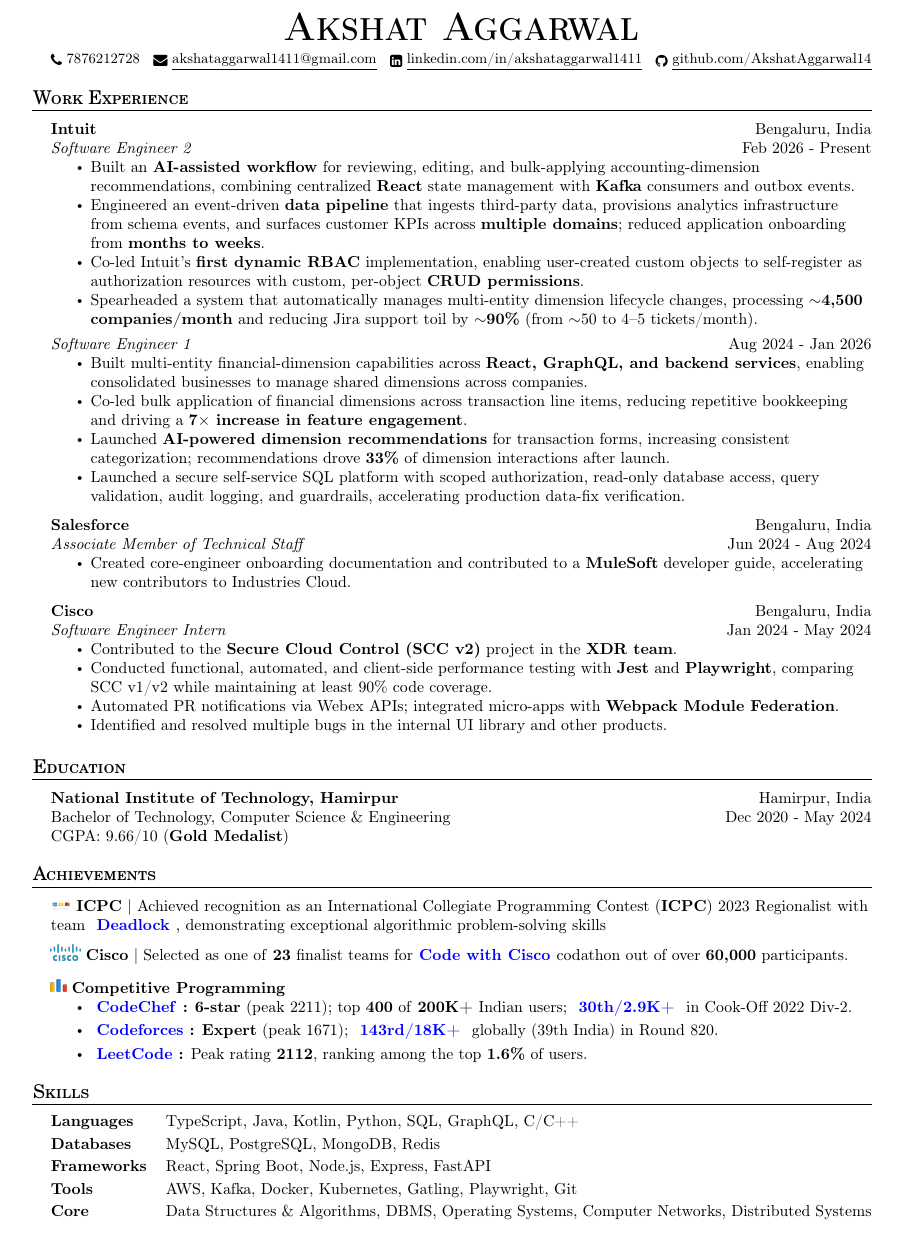
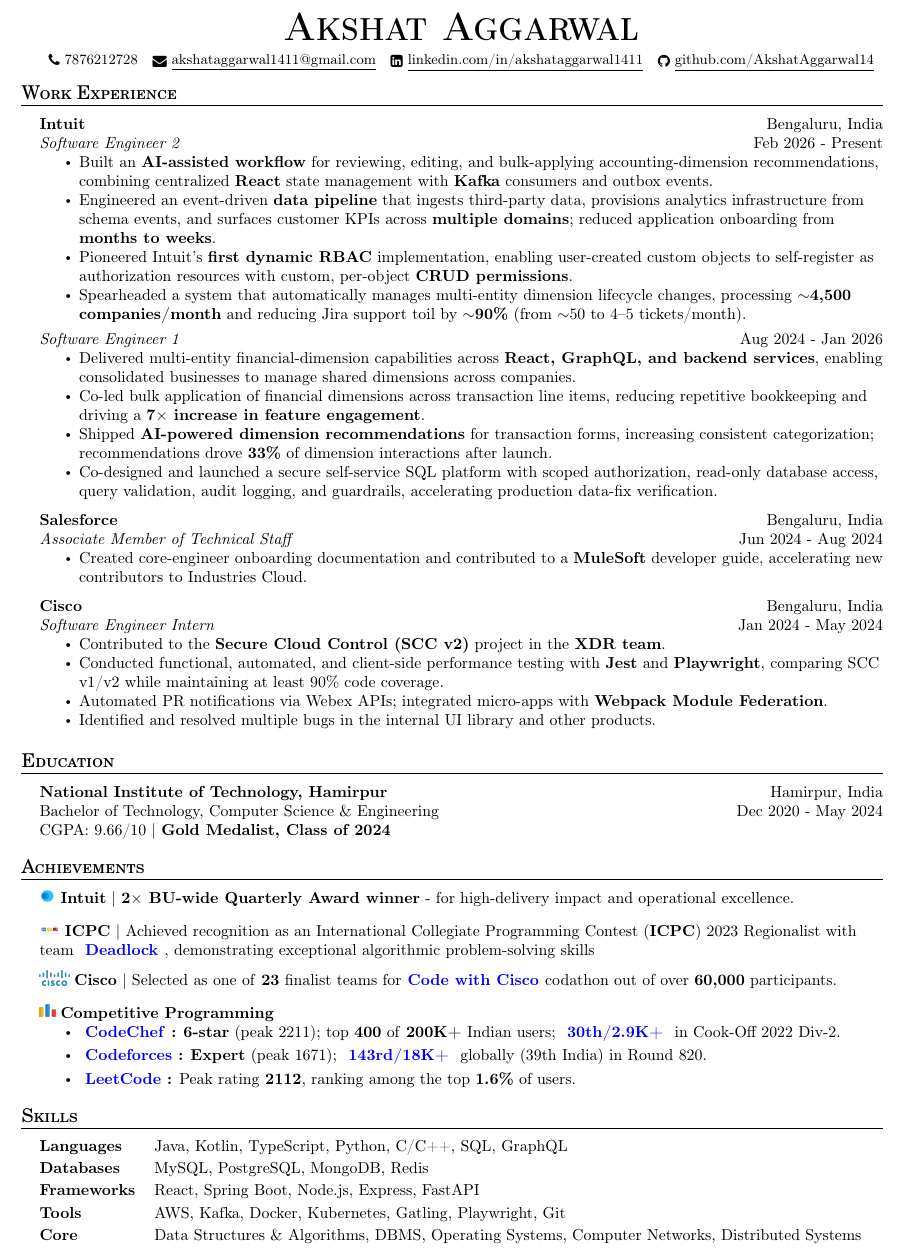
Before and after one commit to AkshatAggarwal14/resume, a LaTeX CV (resume.tex): part of the page, cut so that both start at the same text. Compiled offline with pdfLaTeX.

Commit message:
fix: minor update

```diff
--- a/resume.tex
+++ b/resume.tex
@@ -3,7 +3,7 @@
 \usepackage{enumitem}
 \usepackage{tabularx}
 
-\usepackage[left=0.55in,top=0.55in,right=0.55in,bottom=0.55in]{geometry}
+\usepackage[left=0.45in,top=0.45in,right=0.45in,bottom=0.45in]{geometry}
 \usepackage[T1]{fontenc}
 \usepackage{xcolor}
 \usepackage{fontawesome}
@@ -40,7 +40,7 @@
 
 \newcommand{\bulletSep} { \vspace{1.5mm} }
 
-\newcommand{\sectionSep} { \vspace{4.5mm} }
+\newcommand{\sectionSep} { \vspace{4.25mm} }
 
 \newcommand{\lineunder} {
     \vspace*{-8pt} \\
@@ -162,16 +162,16 @@
 \experienceRole{Software Engineer 2}{Feb 2026 - Present}{
     \item Built an \textbf{AI-assisted workflow} for reviewing, editing, and bulk-applying accounting-dimension recommendations, combining centralized \textbf{React} state management with \textbf{Kafka} consumers and outbox events.
     \item Engineered an event-driven \textbf{data pipeline} that ingests third-party data, provisions analytics infrastructure from schema events, and surfaces customer KPIs across \textbf{multiple domains}; reduced application onboarding from \textbf{months to weeks}.
-    \item Co-led Intuit's \textbf{first dynamic RBAC} implementation, enabling user-created custom objects to self-register as authorization resources with custom, per-object \textbf{CRUD permissions}.
+    \item Pioneered Intuit's \textbf{first dynamic RBAC} implementation, enabling user-created custom objects to self-register as authorization resources with custom, per-object \textbf{CRUD permissions}.
     \item Spearheaded a system that automatically manages multi-entity dimension lifecycle changes, processing \textbf{$\sim$4,500 companies/month} and reducing Jira support toil by \textbf{$\sim$90\%} (from $\sim$50 to 4--5 tickets/month).
 }
 \tiniestBulletSep
 
 \experienceRole{Software Engineer 1}{Aug 2024 - Jan 2026}{
-    \item Built multi-entity financial-dimension capabilities across \textbf{React, GraphQL, and backend services}, enabling consolidated businesses to manage shared dimensions across companies.
+    \item Delivered multi-entity financial-dimension capabilities across \textbf{React, GraphQL, and backend services}, enabling consolidated businesses to manage shared dimensions across companies.
     \item Co-led bulk application of financial dimensions across transaction line items, reducing repetitive bookkeeping and driving a \textbf{7$\times$ increase in feature engagement}.
-    \item Launched \textbf{AI-powered dimension recommendations} for transaction forms, increasing consistent categorization; recommendations drove \textbf{33\%} of dimension interactions after launch.
-    \item Launched a secure self-service SQL platform with scoped authorization, read-only database access, query validation, audit logging, and guardrails, accelerating production data-fix verification.
+    \item Shipped \textbf{AI-powered dimension recommendations} for transaction forms, increasing consistent categorization; recommendations drove \textbf{33\%} of dimension interactions after launch.
+    \item Co-designed and launched a secure self-service SQL platform with scoped authorization, read-only database access, query validation, audit logging, and guardrails, accelerating production data-fix verification.
 }
 \bulletSep
 
@@ -216,7 +216,7 @@
 
 \header{Education}
 
-\educationItem{National Institute of Technology, Hamirpur}{Hamirpur, India}{Bachelor of Technology, Computer Science \& Engineering}{CGPA: 9.66/10 (\textbf{Gold Medalist})}{Dec 2020 - May 2024}{
+\educationItem{National Institute of Technology, Hamirpur}{Hamirpur, India}{Bachelor of Technology, Computer Science \& Engineering}{CGPA: 9.66/10 | \textbf{Gold Medalist, Class of 2024}}{Dec 2020 - May 2024}{
     % \tinyBulletSep
     % \textit{\underline{Coursework}: Data Structure \& Algorithms, Database Management Systems, Computer Networks, Operating Systems, Compiler Design, Object-Oriented Programming, Distributed Systems, Software Engineering}
 
@@ -267,6 +267,9 @@
 % ----------- Achievements -----------
 
 \header{Achievements}
+
+\image{intuit} \textbf{Intuit} | \textbf{2$\times$ BU-wide Quarterly Award winner} - for high-delivery impact and operational excellence.
+\tinyBulletSep
 
 \image{icpc} \textbf{ICPC} | Achieved recognition as an International Collegiate Programming Contest (\textbf{ICPC}) 2023 Regionalist with team \textbf{\link{https://icpc.global/ICPCID/6IIRHHSFPAXF}{Deadlock}}, demonstrating exceptional algorithmic problem-solving skills
 \tinyBulletSep
@@ -333,7 +336,7 @@
 \header{Skills}
 {\renewcommand{\arraystretch}{1.18}
 \begin{tabularx}{\textwidth}{@{}l X@{}}
-    \textbf{Languages}  & TypeScript, Java, Kotlin, Python, SQL, GraphQL, C/C++ \\
+    \textbf{Languages}  & Java, Kotlin, TypeScript, Python, C/C++, SQL, GraphQL \\
     \textbf{Databases}  & MySQL, PostgreSQL, MongoDB, Redis \\
     \textbf{Frameworks} & React, Spring Boot, Node.js, Express, FastAPI \\
     \textbf{Tools}      & AWS, Kafka, Docker, Kubernetes, Gatling, Playwright, Git \\
```
Also changed, not shown: img/intuit.png (added), resume.pdf.
